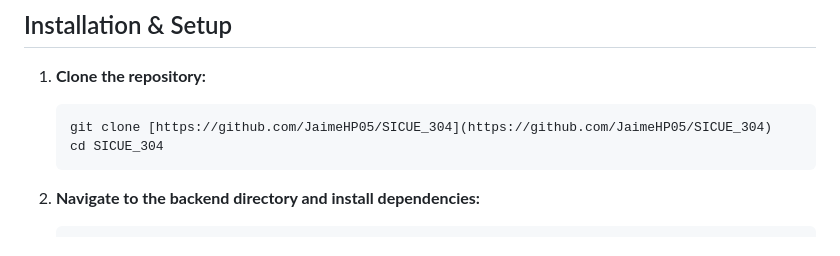
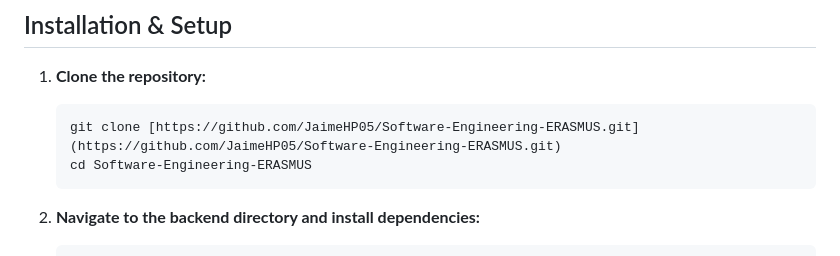
Before and after one commit to JaimeHP05/Software-Engineering-ERASMUS, a Markdown page: README.md, the part around the change. GitHub-like rendering.

Commit message:
Fixed an error with git clone

````diff
--- a/README.md
+++ b/README.md
@@ -39,8 +39,8 @@ It automates bureaucratic tasks through dynamic **PDF generation**, real-time **
 
 1.  **Clone the repository:**
     ```bash
-    git clone [https://github.com/JaimeHP05/SICUE_304](https://github.com/JaimeHP05/SICUE_304)
-    cd SICUE_304
+    git clone [https://github.com/JaimeHP05/Software-Engineering-ERASMUS.git](https://github.com/JaimeHP05/Software-Engineering-ERASMUS.git)
+    cd Software-Engineering-ERASMUS
     ```
 
 2.  **Navigate to the backend directory and install dependencies:**
````
